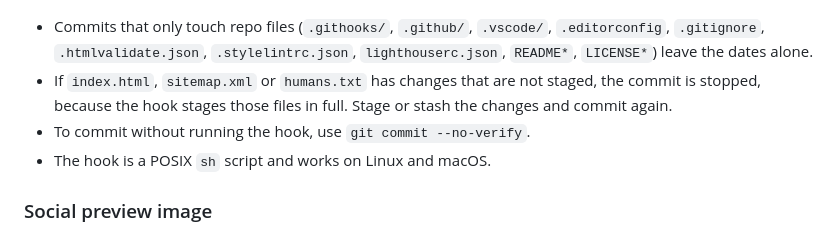
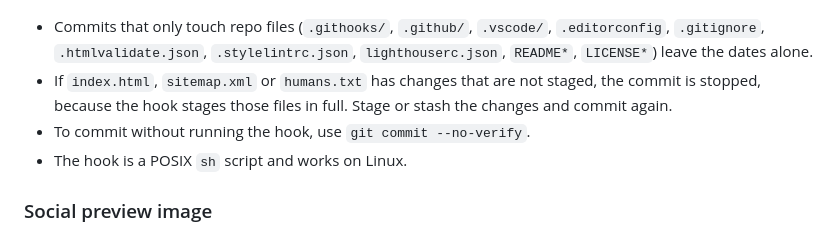
Before and after one commit to dasj19/daniel.serbanescu.dk, a Markdown page: README.md, the part around the change. GitHub-like rendering.

Commit message:
docs: drop macOS from the hook's supported platforms
Co-Authored-By: Claude Opus 5.5 <noreply@anthropic.com>

```diff
--- a/README.md
+++ b/README.md
@@ -57,7 +57,7 @@ When a commit includes site files, the hook sets the current date in three place
 - Commits that only touch repo files (`.githooks/`, `.github/`, `.vscode/`, `.editorconfig`, `.gitignore`, `.htmlvalidate.json`, `.stylelintrc.json`, `lighthouserc.json`, `README*`, `LICENSE*`) leave the dates alone.
 - If `index.html`, `sitemap.xml` or `humans.txt` has changes that are not staged, the commit is stopped, because the hook stages those files in full. Stage or stash the changes and commit again.
 - To commit without running the hook, use `git commit --no-verify`.
-- The hook is a POSIX `sh` script and works on Linux and macOS.
+- The hook is a POSIX `sh` script and works on Linux.
 
 ### Social preview image
 
```
